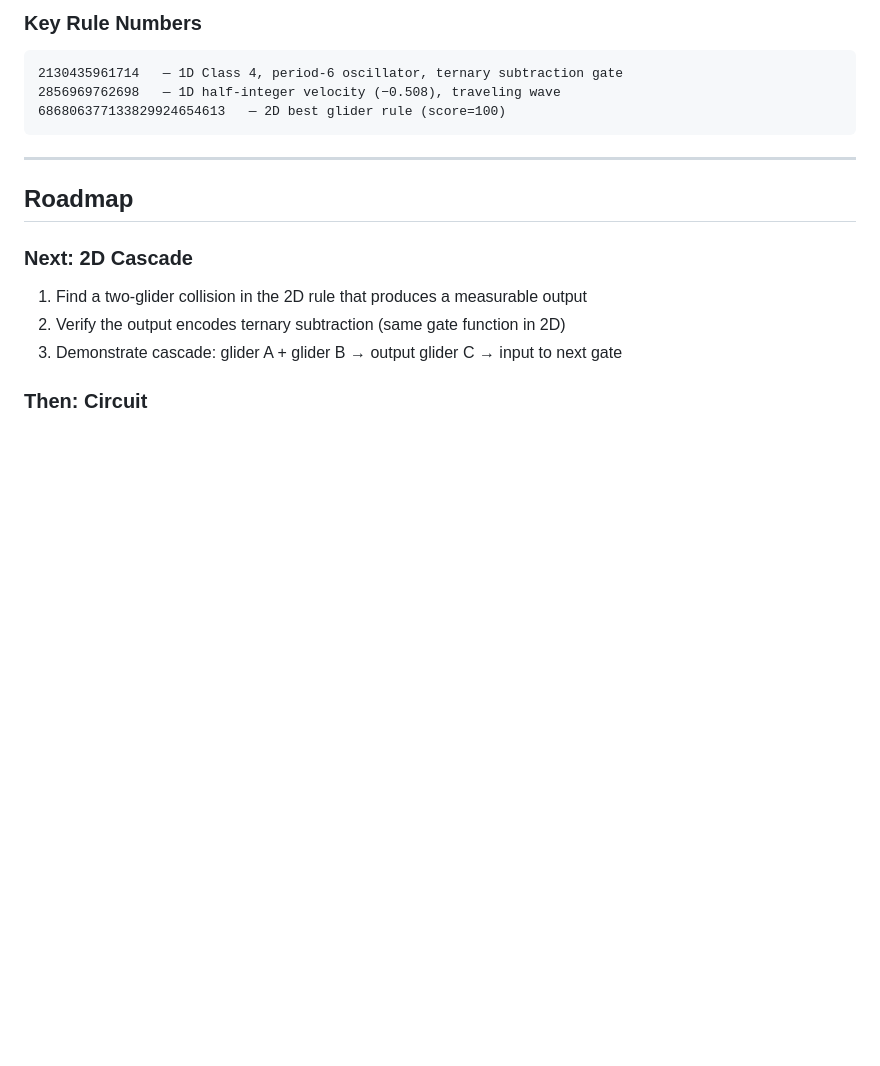
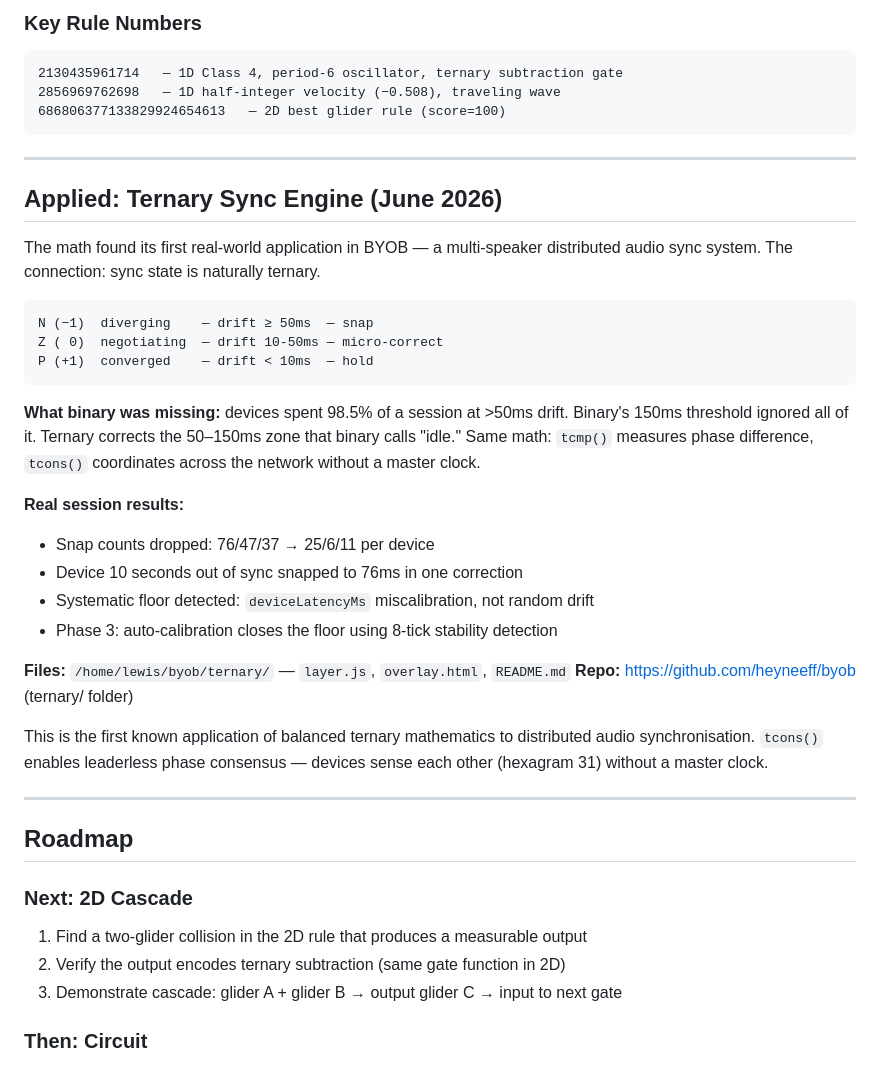
Before and after one commit to heyneeff/ternary, a Markdown page: TERNARY.md, the part around the change. Rendered like a GitHub page; blank space fills up the shorter version.

Commit message:
Add applied section: ternary sync engine real-world results
First application of balanced ternary math to distributed audio sync.
Session data, phase results, I Ching connections documented.

Co-Authored-By: Claude Sonnet 4.6 <noreply@anthropic.com>

````diff
--- a/TERNARY.md
+++ b/TERNARY.md
@@ -209,6 +209,37 @@ scan2d_fast.py   — optimized 2D scanner, found 5 glider rules
 
 ---
 
+## Applied: Ternary Sync Engine (June 2026)
+
+The math found its first real-world application in BYOB — a multi-speaker
+distributed audio sync system. The connection: sync state is naturally ternary.
+
+```
+N (−1)  diverging    — drift ≥ 50ms  — snap
+Z ( 0)  negotiating  — drift 10-50ms — micro-correct
+P (+1)  converged    — drift < 10ms  — hold
+```
+
+**What binary was missing:** devices spent 98.5% of a session at >50ms drift.
+Binary's 150ms threshold ignored all of it. Ternary corrects the 50–150ms zone
+that binary calls "idle." Same math: `tcmp()` measures phase difference,
+`tcons()` coordinates across the network without a master clock.
+
+**Real session results:**
+- Snap counts dropped: 76/47/37 → 25/6/11 per device
+- Device 10 seconds out of sync snapped to 76ms in one correction
+- Systematic floor detected: `deviceLatencyMs` miscalibration, not random drift
+- Phase 3: auto-calibration closes the floor using 8-tick stability detection
+
+**Files:** `/home/lewis/byob/ternary/` — `layer.js`, `overlay.html`, `README.md`
+**Repo:** https://github.com/heyneeff/byob (ternary/ folder)
+
+This is the first known application of balanced ternary mathematics to
+distributed audio synchronisation. `tcons()` enables leaderless phase
+consensus — devices sense each other (hexagram 31) without a master clock.
+
+---
+
 ## Roadmap
 
 ### Next: 2D Cascade
````
